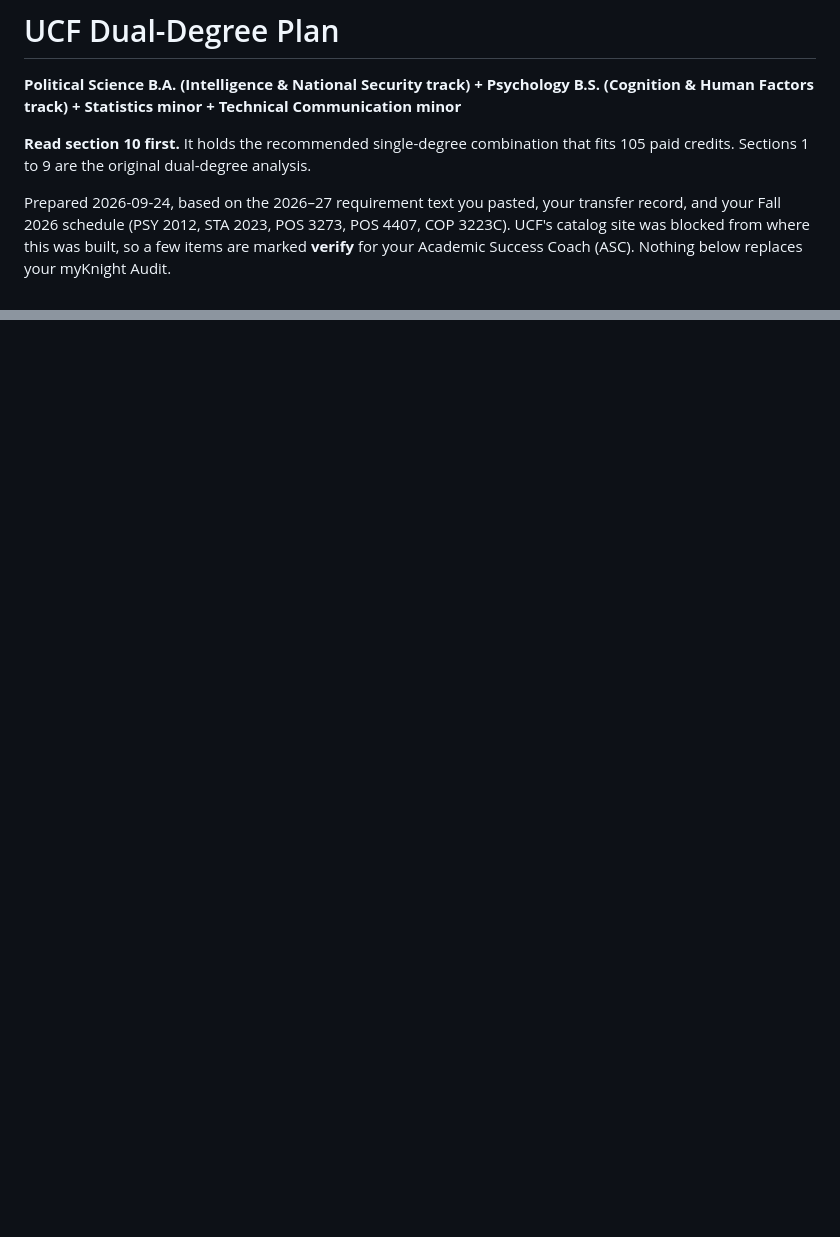
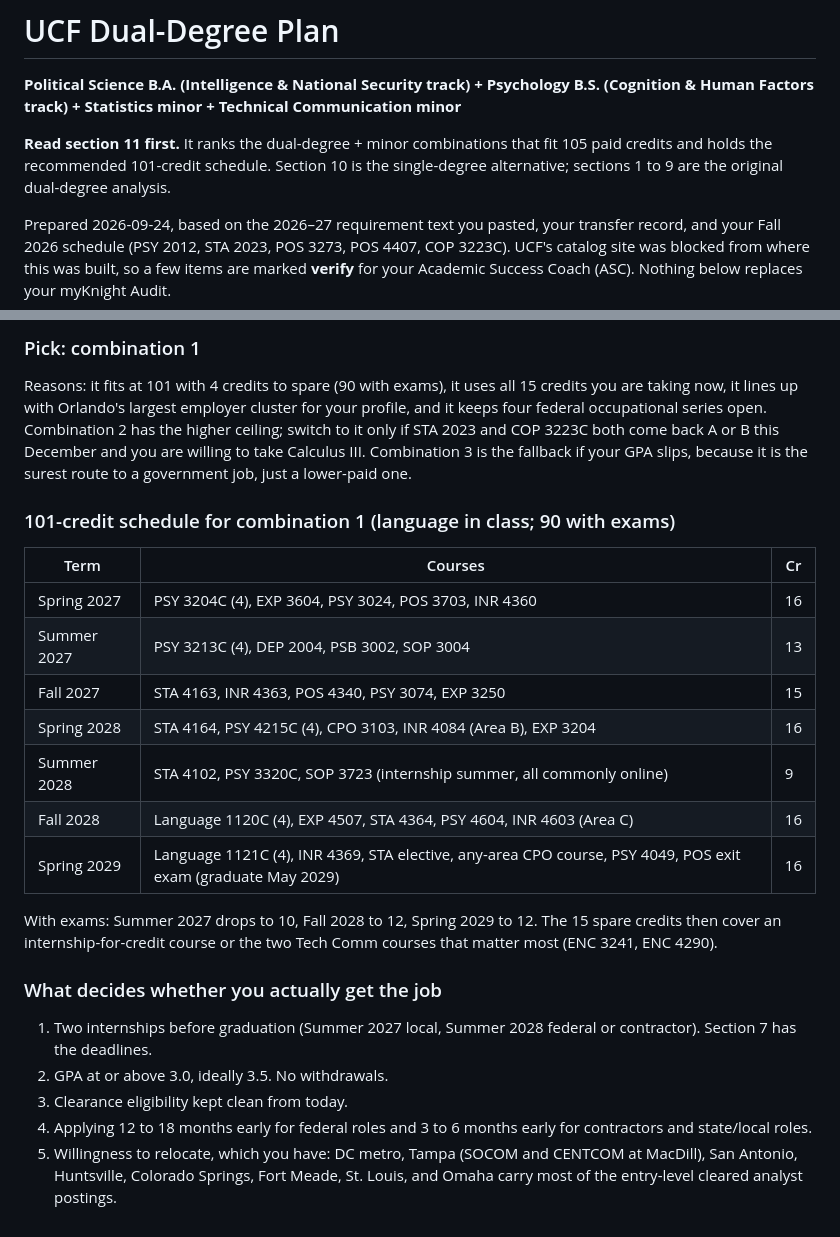
Before and after one commit to donahuemason6-a11y/dsdasda, a Markdown page: UCF_Degree_Plan.md, 2 parts joined by grey strips. GitHub-like rendering; blank space fills up the shorter version.

Commit message:
Rank dual-degree plus minor combinations by job odds within 105 credits
Co-Authored-By: Claude Fable 5.1 <noreply@anthropic.com>
Claude-Session: https://claude.ai/code/session_016SnqmFwK5ywf6tzxpi86NT

```diff
--- a/UCF_Degree_Plan.md
+++ b/UCF_Degree_Plan.md
@@ -2,7 +2,7 @@
 
 **Political Science B.A. (Intelligence & National Security track) + Psychology B.S. (Cognition & Human Factors track) + Statistics minor + Technical Communication minor**
 
-**Read section 10 first.** It holds the recommended single-degree combination that fits 105 paid credits. Sections 1 to 9 are the original dual-degree analysis.
+**Read section 11 first.** It ranks the dual-degree + minor combinations that fit 105 paid credits and holds the recommended 101-credit schedule. Section 10 is the single-degree alternative; sections 1 to 9 are the original dual-degree analysis.
 
 Prepared 2026-09-24, based on the 2026–27 requirement text you pasted, your transfer record, and your Fall 2026 schedule (PSY 2012, STA 2023, POS 3273, POS 4407, COP 3223C). UCF's catalog site was blocked from where this was built, so a few items are marked **verify** for your Academic Success Coach (ASC). Nothing below replaces your myKnight Audit.
 
@@ -394,0 +412,25 @@ With exams: Summer 2027 drops to 10, Fall 2027 to 12, Spring 2028 to 13 (84 tota
+### Pick: combination 1
+
+Reasons: it fits at 101 with 4 credits to spare (90 with exams), it uses all 15 credits you are taking now, it lines up with Orlando's largest employer cluster for your profile, and it keeps four federal occupational series open. Combination 2 has the higher ceiling; switch to it only if STA 2023 and COP 3223C both come back A or B this December and you are willing to take Calculus III. Combination 3 is the fallback if your GPA slips, because it is the surest route to a government job, just a lower-paid one.
+
+### 101-credit schedule for combination 1 (language in class; 90 with exams)
+
+| Term | Courses | Cr |
+|---|---|---|
+| Spring 2027 | PSY 3204C (4), EXP 3604, PSY 3024, POS 3703, INR 4360 | 16 |
+| Summer 2027 | PSY 3213C (4), DEP 2004, PSB 3002, SOP 3004 | 13 |
+| Fall 2027 | STA 4163, INR 4363, POS 4340, PSY 3074, EXP 3250 | 15 |
+| Spring 2028 | STA 4164, PSY 4215C (4), CPO 3103, INR 4084 (Area B), EXP 3204 | 16 |
+| Summer 2028 | STA 4102, PSY 3320C, SOP 3723 (internship summer, all commonly online) | 9 |
+| Fall 2028 | Language 1120C (4), EXP 4507, STA 4364, PSY 4604, INR 4603 (Area C) | 16 |
+| Spring 2029 | Language 1121C (4), INR 4369, STA elective, any-area CPO course, PSY 4049, POS exit exam (graduate May 2029) | 16 |
+
+With exams: Summer 2027 drops to 10, Fall 2028 to 12, Spring 2029 to 12. The 15 spare credits then cover an internship-for-credit course or the two Tech Comm courses that matter most (ENC 3241, ENC 4290).
+
+### What decides whether you actually get the job
+
+1. Two internships before graduation (Summer 2027 local, Summer 2028 federal or contractor). Section 7 has the deadlines.
+2. GPA at or above 3.0, ideally 3.5. No withdrawals.
+3. Clearance eligibility kept clean from today.
+4. Applying 12 to 18 months early for federal roles and 3 to 6 months early for contractors and state/local roles.
+5. Willingness to relocate, which you have: DC metro, Tampa (SOCOM and CENTCOM at MacDill), San Antonio, Huntsville, Colorado Springs, Fort Meade, St. Louis, and Omaha carry most of the entry-level cleared analyst postings.
```
Also changed, not shown: other parts of UCF_Degree_Plan.md (+17 -0 lines).
